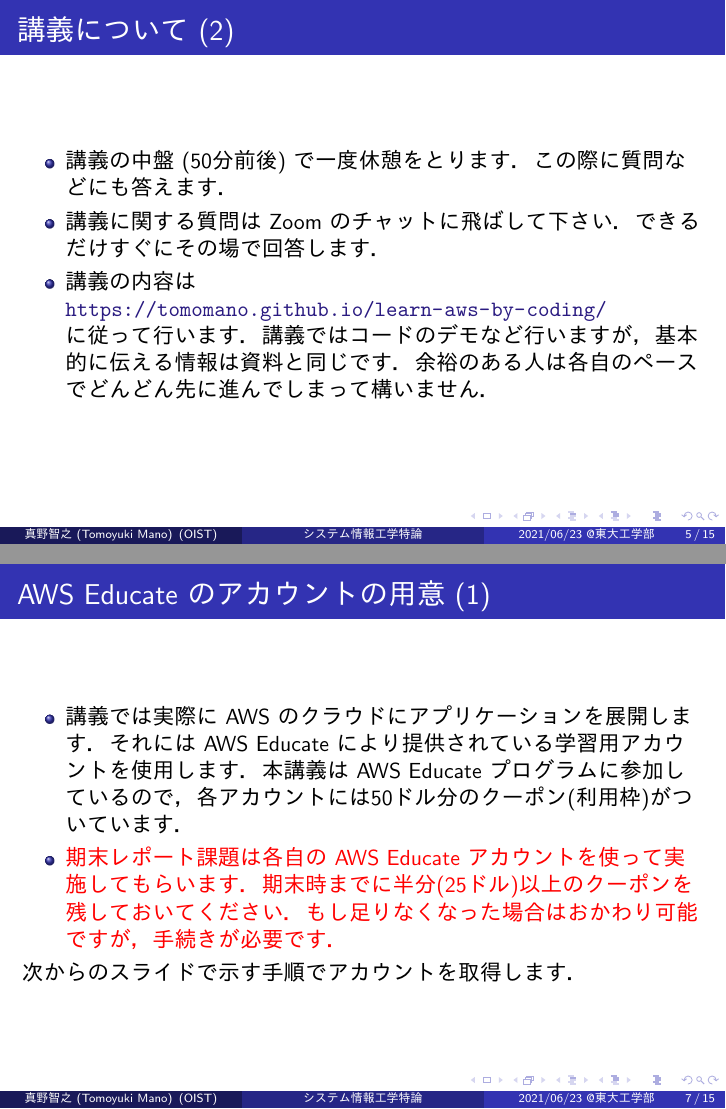
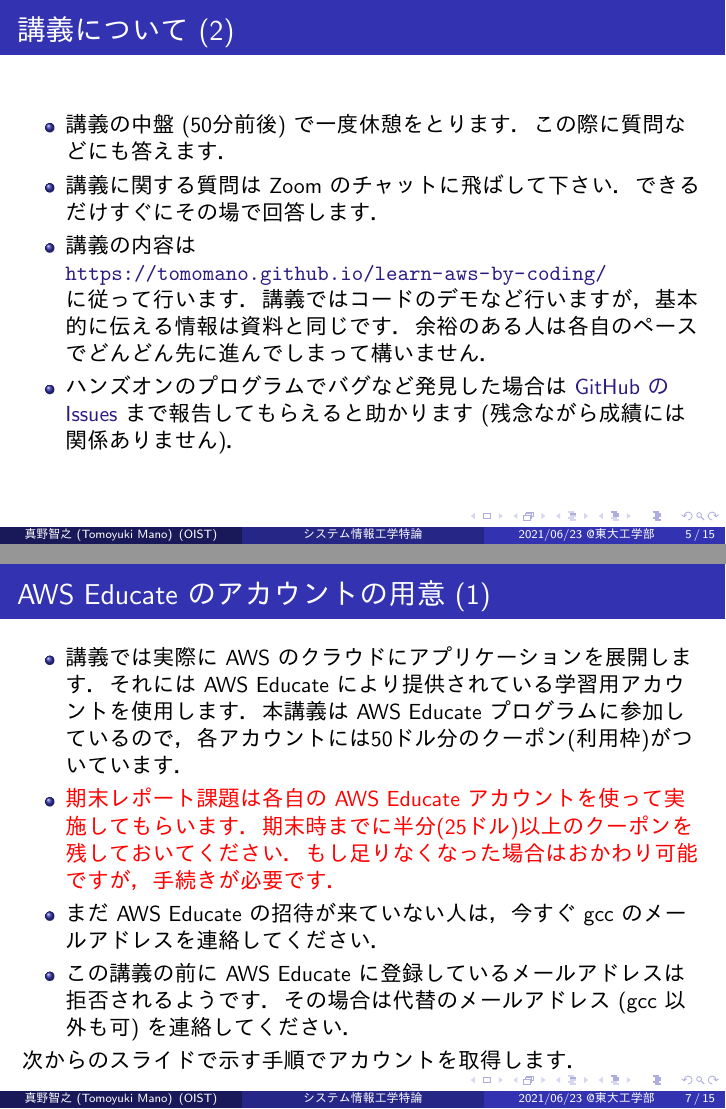
Before and after one commit to tomomano/intro-aws-2021, LaTeX slides (latex/20210623/main.tex): pages 5 and 7 of 15, joined at a grey line. Compiled offline with pdfLaTeX.

Commit message:
Updates from Overleaf

```diff
--- a/latex/20210623/main.tex
+++ b/latex/20210623/main.tex
@@ -68,6 +68,9 @@
     に従って行います．
     講義ではコードのデモなど行いますが，基本的に伝える情報は資料と同じです．
     余裕のある人は各自のペースでどんどん先に進んでしまって構いません．
+    \item ハンズオンのプログラムでバグなど発見した場合は
+    \href{https://github.com/tomomano/learn-aws-by-coding/issues}{GitHub の Issues}
+    まで報告してもらえると助かります (残念ながら成績には関係ありません)．
 \end{itemize}
 
 \end{frame}
@@ -91,6 +94,9 @@
     \item {\color{red} 期末レポート課題は各自の AWS Educate アカウントを使って実施してもらいます．
     期末時までに半分(25ドル)以上のクーポンを残しておいてください．
     もし足りなくなった場合はおかわり可能ですが，手続きが必要です．}
+    \item まだ AWS Educate の招待が来ていない人は，今すぐ gcc のメールアドレスを連絡してください．
+    \item この講義の前に AWS Educate に登録しているメールアドレスは拒否されるようです．
+    その場合は代替のメールアドレス (gcc 以外も可) を連絡してください．
 \end{itemize}
 
 次からのスライドで示す手順でアカウントを取得します．
```
